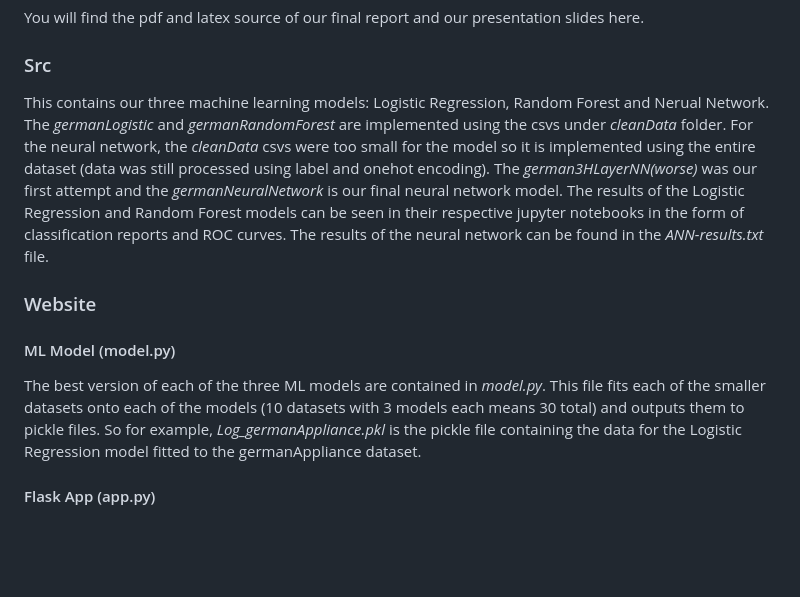
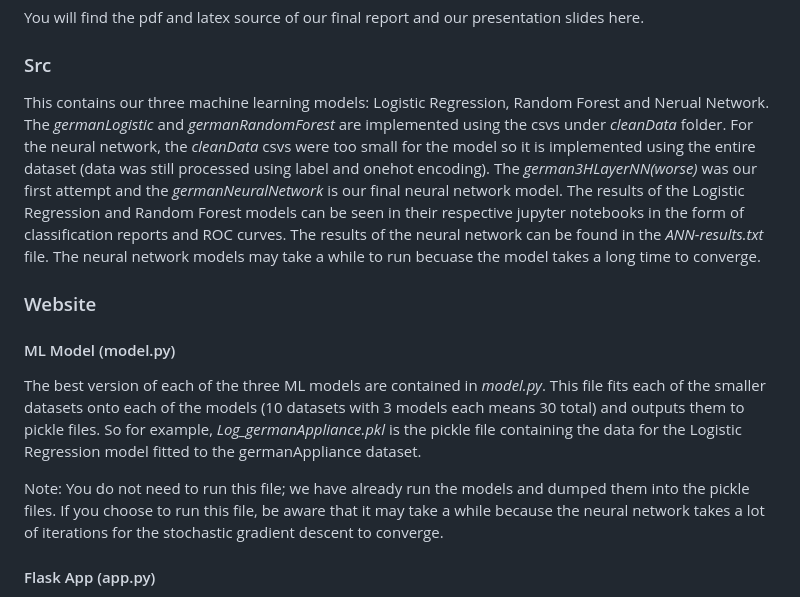
Before and after one commit to siusing-li/171_final, a Markdown page: README.md, the part around the change. Rendered like a GitHub page; blank space fills up the shorter version.

```diff
--- a/README.md
+++ b/README.md
@@ -15,11 +15,13 @@ The *germanProcessor* jupyter notebook under data_processing folder reads in the
 You will find the pdf and latex source of our final report and our presentation slides here.
 
 ### Src
-This contains our three machine learning models: Logistic Regression, Random Forest and Nerual Network.  The *germanLogistic* and *germanRandomForest* are implemented using the csvs under *cleanData* folder.  For the neural network, the *cleanData* csvs were too small for the model so it is implemented using the entire dataset (data was still processed using label and onehot encoding).  The *german3HLayerNN(worse)* was our first attempt and the *germanNeuralNetwork* is our final neural network model.  The results of the Logistic Regression and Random Forest models can be seen in their respective jupyter notebooks in the form of classification reports and ROC curves.  The results of the neural network can be found in the *ANN-results.txt* file.
+This contains our three machine learning models: Logistic Regression, Random Forest and Nerual Network.  The *germanLogistic* and *germanRandomForest* are implemented using the csvs under *cleanData* folder.  For the neural network, the *cleanData* csvs were too small for the model so it is implemented using the entire dataset (data was still processed using label and onehot encoding).  The *german3HLayerNN(worse)* was our first attempt and the *germanNeuralNetwork* is our final neural network model.  The results of the Logistic Regression and Random Forest models can be seen in their respective jupyter notebooks in the form of classification reports and ROC curves.  The results of the neural network can be found in the *ANN-results.txt* file.  The neural network models may take a while to run becuase the model takes a long time to converge.
 
 ### Website
 #### ML Model (model.py)
 The best version of each of the three ML models are contained in *model.py*.  This file fits each of the smaller datasets onto each of the models (10 datasets with 3 models each means 30 total) and outputs them to pickle files.  So for example, *Log_germanAppliance.pkl* is the pickle file containing the data for the Logistic Regression model fitted to the germanAppliance dataset.
+
+Note:  You do not need to run this file; we have already run the models and dumped them into the pickle files.  If you choose to run this file, be aware that it may take a while because the neural network takes a lot of iterations for the stochastic gradient descent to converge.
 #### Flask App (app.py)
 Then, *app.py* contains our Flask app which consists of the home (/) and predict (/predict) routes. First, the app reads in the pickle files.  Then, the home route just shows the *index.html* template.  Then, the predict route takes user input from the form contained in *index.html*, makes a prediction using the selected classifier and model based off the user inputted features, and outputs the prediction back to *index.html*.
 
```
